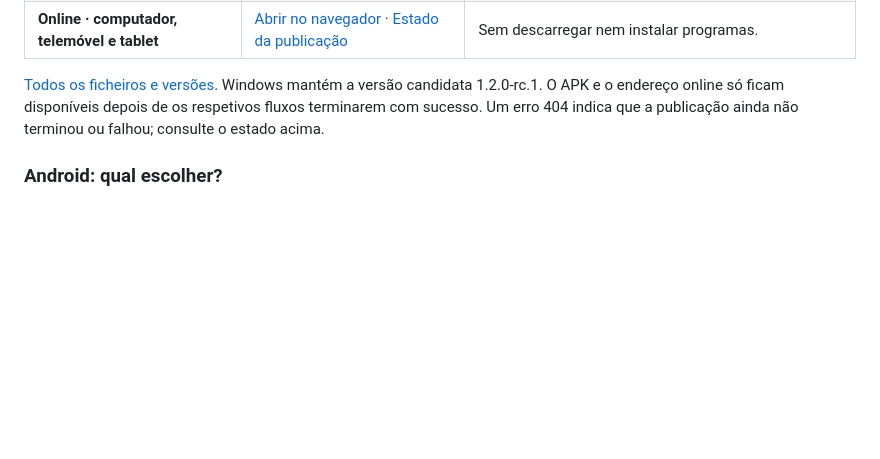
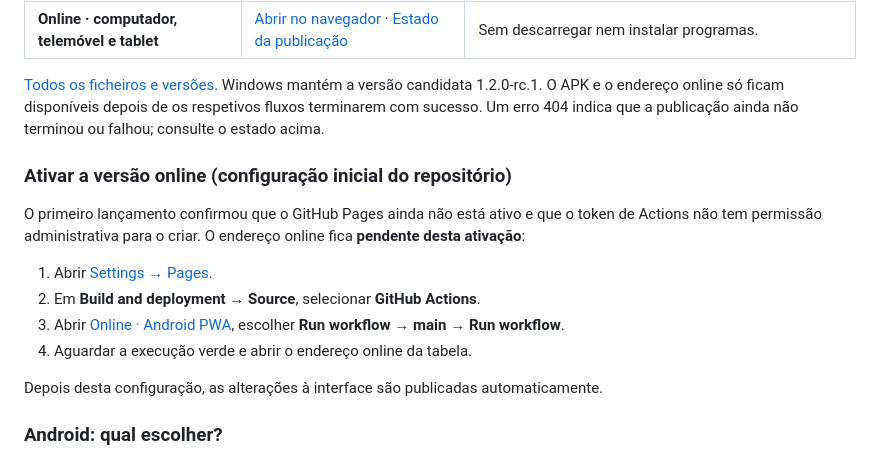
Before and after one commit to dsantananet/ignispyro-meteo, a Markdown page: README.md, the part around the change. Rendered like a GitHub page; blank space fills up the shorter version.

Commit message:
Document confirmed Pages activation requirement and online publication steps

```diff
--- a/README.md
+++ b/README.md
@@ -18,6 +18,17 @@ Aldeia do Bispo (IALDEI10) e mantém o Borda d’Água digital para agronomia. N
 
 [Todos os ficheiros e versões](https://github.com/dsantananet/ignispyro-meteo/releases).
 Windows mantém a versão candidata 1.2.0-rc.1. O APK e o endereço online só ficam disponíveis depois de os respetivos fluxos terminarem com sucesso. Um erro 404 indica que a publicação ainda não terminou ou falhou; consulte o estado acima.
+
+### Ativar a versão online (configuração inicial do repositório)
+
+O primeiro lançamento confirmou que o GitHub Pages ainda não está ativo e que o token de Actions não tem permissão administrativa para o criar. O endereço online fica **pendente desta ativação**:
+
+1. Abrir [Settings → Pages](https://github.com/dsantananet/ignispyro-meteo/settings/pages).
+2. Em **Build and deployment → Source**, selecionar **GitHub Actions**.
+3. Abrir [Online · Android PWA](https://github.com/dsantananet/ignispyro-meteo/actions/workflows/online.yml), escolher **Run workflow → main → Run workflow**.
+4. Aguardar a execução verde e abrir o endereço online da tabela.
+
+Depois desta configuração, as alterações à interface são publicadas automaticamente.
 
 ### Android: qual escolher?
 
```
